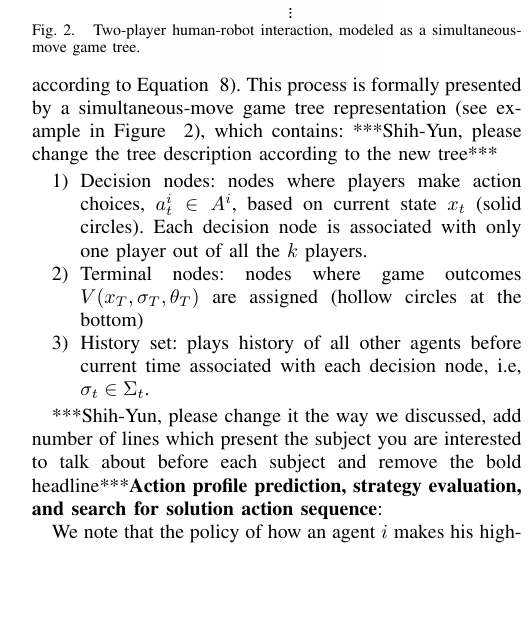
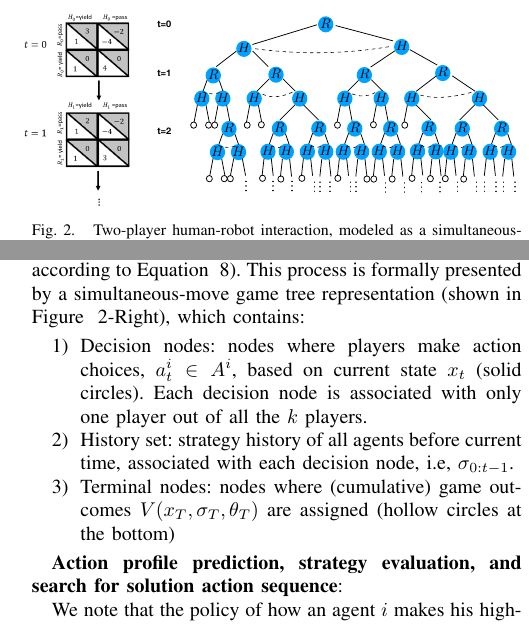
Before and after one commit to shihyunlo/coordination_IROS18, a LaTeX paper (main.tex): part of one column of page 4 of 10 before the commit and two parts of the columns of page 4 of 10 after it, the two joined at a grey line, cut at the place of the change, the shorter picture padded with empty space. Compiled offline with pdfLaTeX.

Commit message:
edits through new game tree

```diff
--- a/main.tex
+++ b/main.tex
@@ -20,7 +20,7 @@
 \newcommand{\argmin}{\arg\!\min}
 \newcommand{\argmax}{\arg\!\!\max}
 \newtheorem{thm}{Hypothesis}
-\linespread{0.968}
+\linespread{0.98}
 \title{\LARGE \bf
 Markov Games with Time-variant Types as a Framework for Human-robot Coordination
 }
@@ -382,21 +388,17 @@ until the termination criteria is met. Within this game
 time frame, agent $i$ is interested in finding the solution (i.e., strategy)
 which optimizes his future cumulative rewards (calculated according to Equation
 ~\ref{eq:optimal}). This process is formally presented by a
-simultaneous-move game tree representation (see example in Figure
-~\ref{fig:game_tree}), which contains:
-***Shih-Yun, please change the tree description according to the new tree***
+simultaneous-move game tree representation (shown in Figure
+~\ref{fig:game_tree}-Right), which contains:
+%***Shih-Yun, please change the tree description according to the new tree***
 \begin{enumerate}
   \item Decision nodes: nodes where players make action choices,
     $a^i_t \in A^i$, based on current state $x_t$ (solid circles). Each decision node is associated with only one player out of all the $k$ players.
-  \item Terminal nodes: nodes where game outcomes
+  \item History set: strategy history of all agents before current time, associated with each decision node, i.e,  $\sigma_{0:t-1}$.
+  \item Terminal nodes: nodes where (cumulative) game outcomes
     $V(x_T,\sigma_T,\theta_T)$ are assigned (hollow circles at the bottom)
-  \item History set: plays history of all other agents before current time associated with each decision node, i.e,  $\sigma_t \in \Sigma_t$.
 \end{enumerate}
 
 \begin{figure}[t]
 	\centering
 	%\vspace{-3em}
-	\includegraphics[scale=0.4]{newGameTree}
-	\vspace{-5em}
-	%\hspace{-5em}
-	\caption{Two-player human-robot interaction, modeled as a simultaneous-move game tree. }
@@ -403,8 +412,12 @@ simultaneous-move game tree representation (see example in Figure
+	\caption{Two-player human-robot interaction, modeled as a simultaneous-move
+  game tree using normal-form representation (Left), and extensive-form
+  representation (Right). }
 	\vspace{-1.4em}
 	\label{fig:game_tree}
 \end{figure}
 
-***Shih-Yun, please change it the way we discussed, add number of lines which present the subject you are interested to talk about before each subject and remove the bold headline***\textbf{Action profile prediction, strategy evaluation, and search for
+%***Shih-Yun, please change it the way we discussed, add number of lines which present the subject you are interested to talk about before each subject and remove the bold headline***
+\textbf{Action profile prediction, strategy evaluation, and search for
 solution action sequence}:
 
 We note that the policy of how an agent $i$ makes his high-level decision regarding to the action he is about to take can be abbreviated, without loss of generality, as a function of his (possibly time-variant) type $\theta^i_t$,
```
Also changed, not shown: main.tex (15 more changed lines).
